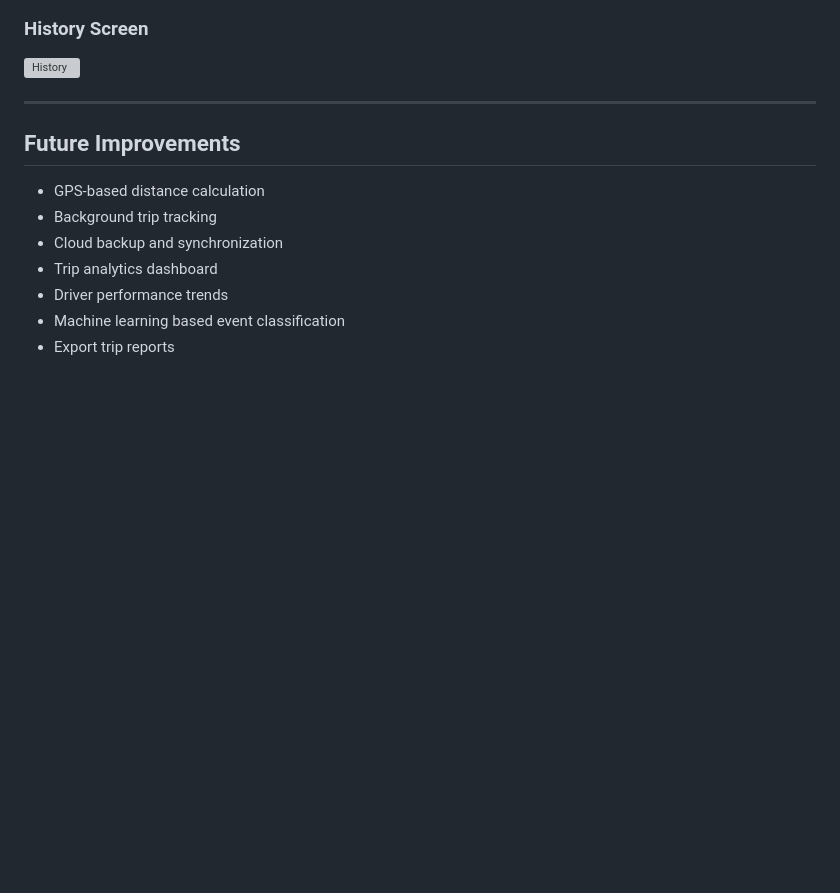
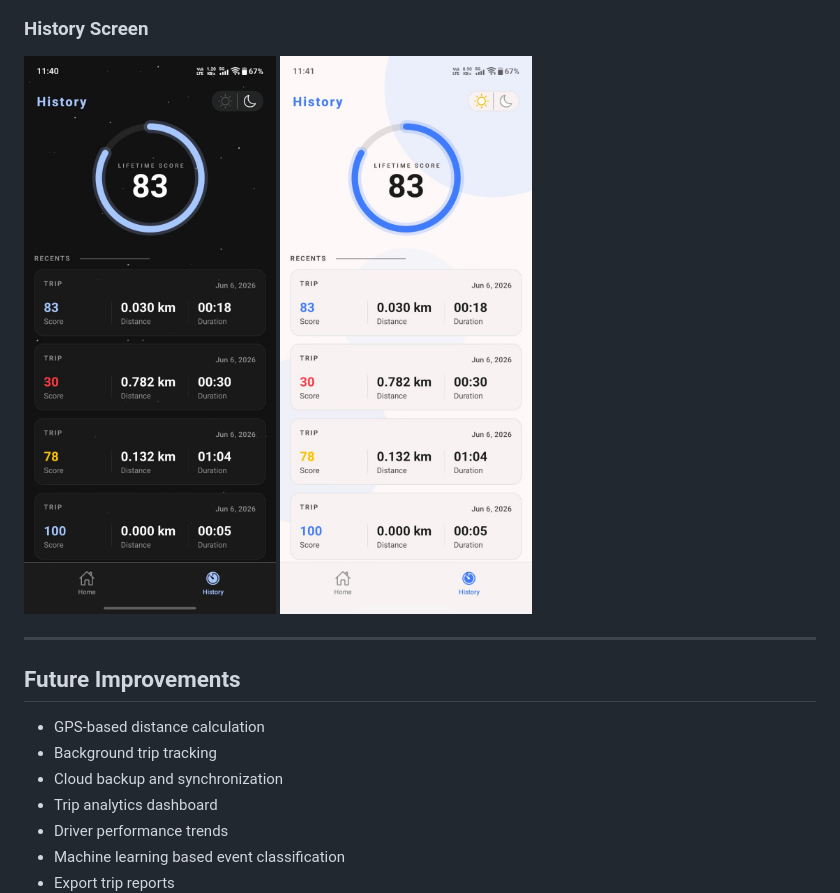
Before and after one commit to tarunx-com/Mobile-Dev-Assignments, a Markdown page: SafeSteer/README.md, the part around one of its changes. Drawn GitHub-style; pictures changed too: SafeSteer/assets/images/history-dark.jpeg (added), SafeSteer/assets/images/history-light.jpeg (added); blank space fills up the shorter version; grey boxes are pictures that could not be loaded.

```diff
--- a/SafeSteer/README.md
+++ b/SafeSteer/README.md
@@ -486,7 +488,8 @@ Add screenshots here:
 
 ### History Screen
 
-![History](screenshots/history.png)
+![Dark](assets/images/history-dark.jpeg)
+![Light](assets/images/history-light.jpeg)
 
 ---
 
```
Also changed, not shown: other parts of SafeSteer/README.md (+4 -2 lines), SafeSteer/assets/images/drive-dark.jpeg (added), SafeSteer/assets/images/drive-light.jpeg (added), SafeSteer/assets/images/home-dark.jpeg (added), SafeSteer/assets/images/home-light.jpeg (added).
